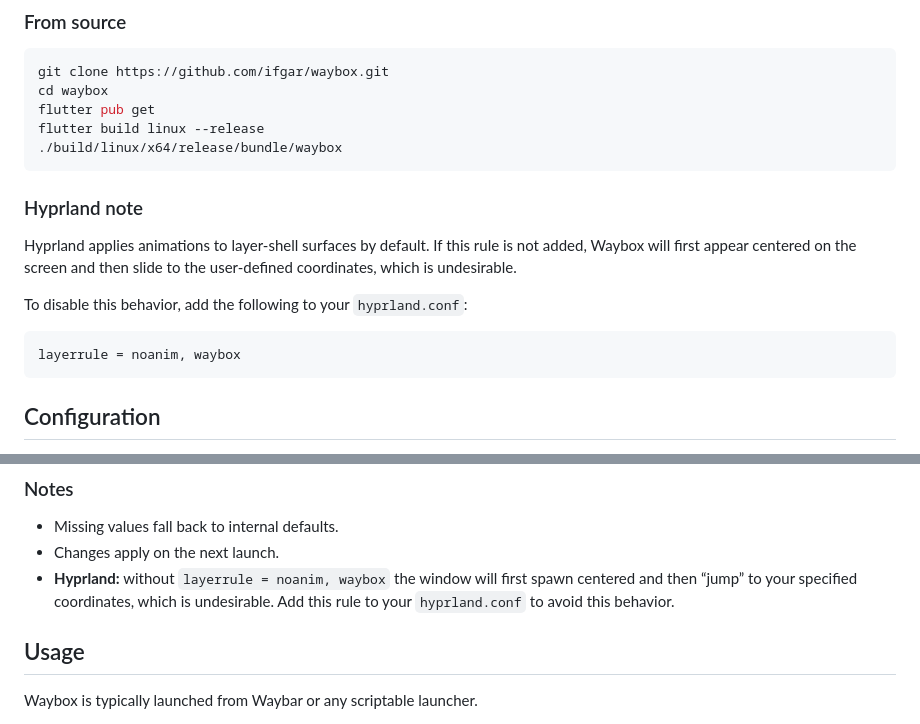
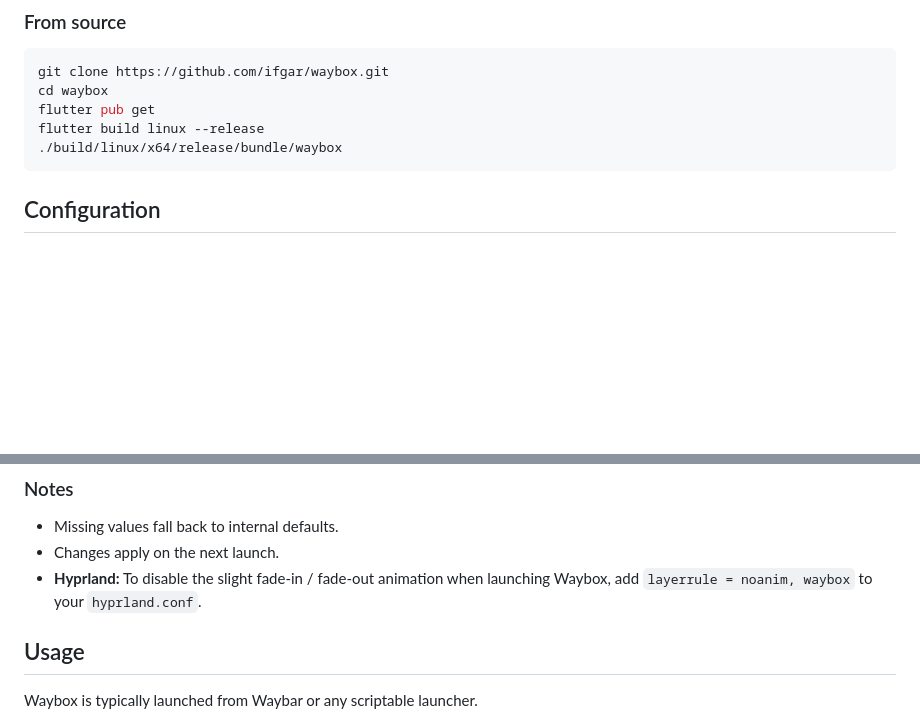
Before and after one commit to ifgar/waybox, a Markdown page: README.md, 2 parts joined by grey strips. GitHub-like rendering; blank space fills up the shorter version.

Commit message:
remove outdated layerrule comment

````diff
--- a/README.md
+++ b/README.md
@@ -31,15 +31,6 @@ cd waybox
 flutter pub get
 flutter build linux --release
 ./build/linux/x64/release/bundle/waybox
-```
-
-### Hyprland note
-Hyprland applies animations to layer-shell surfaces by default. If this rule is not added, Waybox will first appear centered on the screen and then slide to the user-defined coordinates, which is undesirable.
-
-To disable this behavior, add the following to your `hyprland.conf`:
-
-```
-layerrule = noanim, waybox
 ```
 
 
@@ -115,7 +106,7 @@ thickness= 1
 ### Notes
 - Missing values fall back to internal defaults.
 - Changes apply on the next launch.
-- **Hyprland:** without `layerrule = noanim, waybox` the window will first spawn centered and then “jump” to your specified coordinates, which is undesirable. Add this rule to your `hyprland.conf` to avoid this behavior.
+- **Hyprland:** To disable the slight fade-in / fade-out animation when launching Waybox, add `layerrule = noanim, waybox` to your `hyprland.conf`.
 
 
 ## Usage
````
